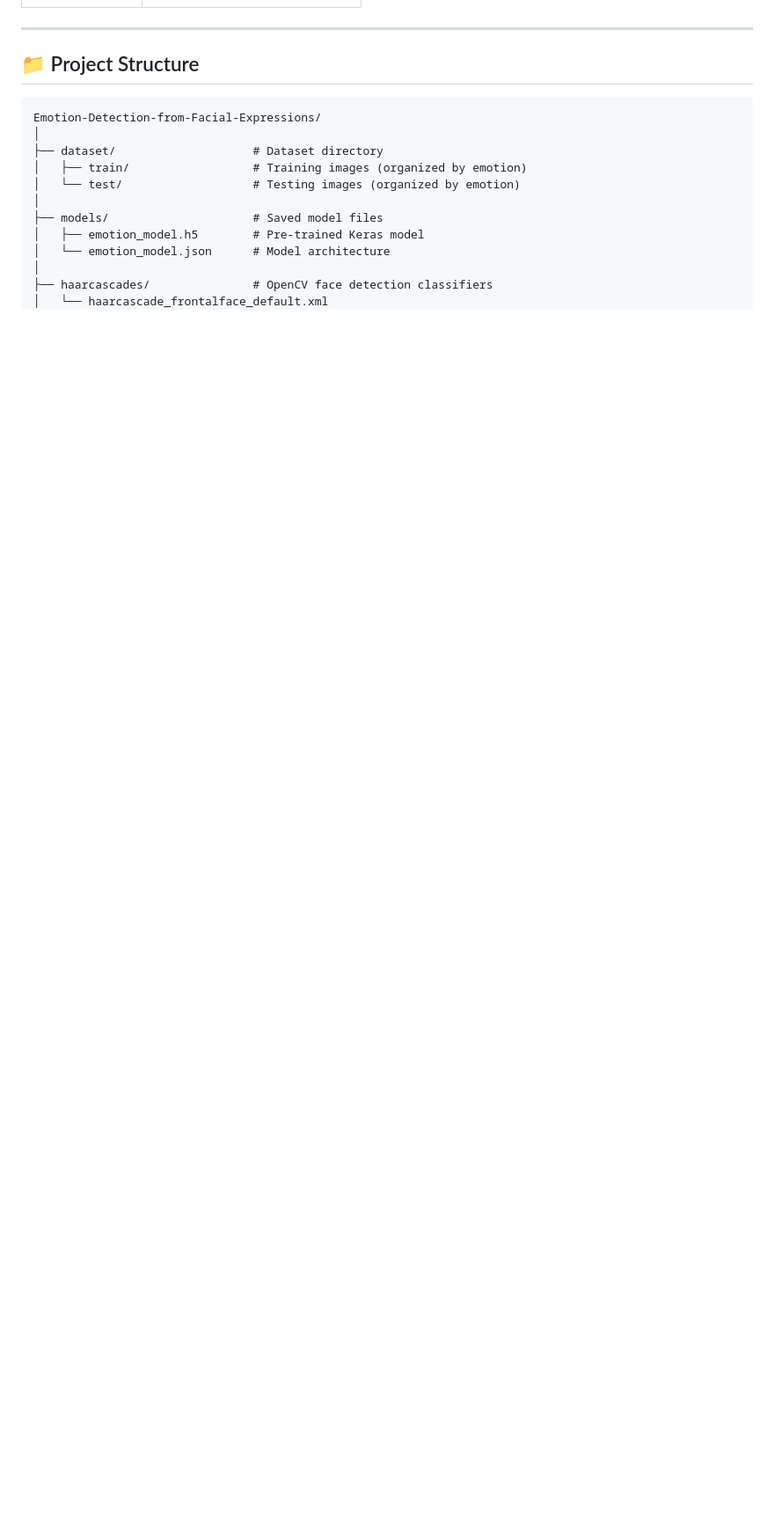
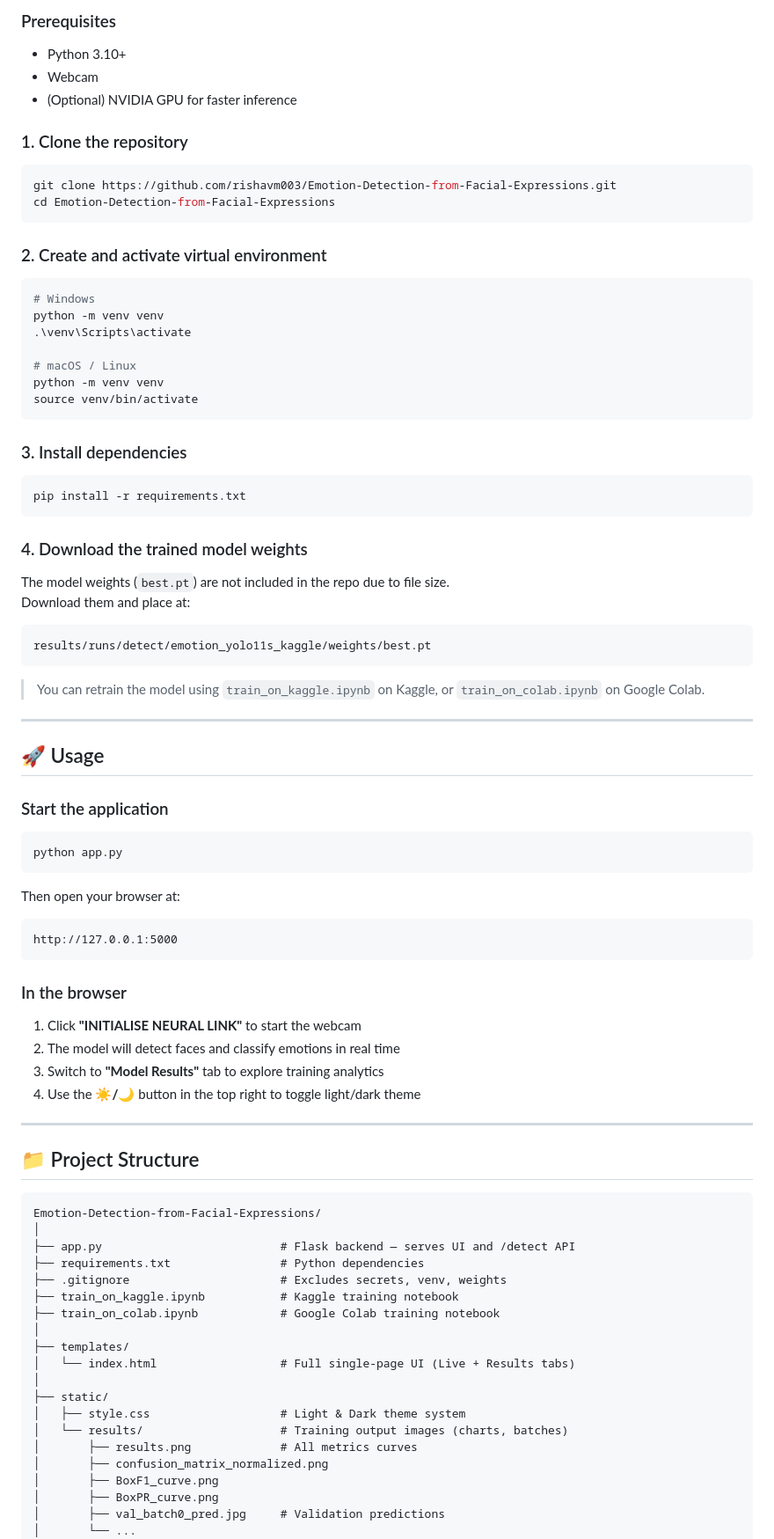
Before and after one commit to rishavm003/Emotion-Detection-from-Facial-Expressions, a Markdown page: README.md, the part around one of its changes. Shown at 88% size. GitHub-like rendering; blank space fills up the shorter version.

````diff
--- a/README.md
+++ b/README.md
@@ -93,3 +93,59 @@ Input: Webcam / Image / Video
+### Prerequisites
+- Python 3.10+
+- Webcam
+- (Optional) NVIDIA GPU for faster inference
+
+### 1. Clone the repository
+```bash
+git clone https://github.com/rishavm003/Emotion-Detection-from-Facial-Expressions.git
+cd Emotion-Detection-from-Facial-Expressions
+```
+
+### 2. Create and activate virtual environment
+```bash
+# Windows
+python -m venv venv
+.\venv\Scripts\activate
+
+# macOS / Linux
+python -m venv venv
+source venv/bin/activate
+```
+
+### 3. Install dependencies
+```bash
+pip install -r requirements.txt
+```
+
+### 4. Download the trained model weights
+
+The model weights (`best.pt`) are not included in the repo due to file size.
+Download them and place at:
+```
+results/runs/detect/emotion_yolo11s_kaggle/weights/best.pt
+```
+
+> You can retrain the model using `train_on_kaggle.ipynb` on Kaggle, or `train_on_colab.ipynb` on Google Colab.
+
+---
+
+## 🚀 Usage
+
+### Start the application
+```bash
+python app.py
+```
+
+Then open your browser at:
+```
+http://127.0.0.1:5000
+```
+
+### In the browser
+1. Click **"INITIALISE NEURAL LINK"** to start the webcam
+2. The model will detect faces and classify emotions in real time
+3. Switch to **"Model Results"** tab to explore training analytics
+4. Use the **☀️/🌙** button in the top right to toggle light/dark theme
 
 ---
 
@@ -98,14 +154,22 @@ Input: Webcam / Image / Video
 ```
 Emotion-Detection-from-Facial-Expressions/
 │
-├── dataset/                    # Dataset directory
-│   ├── train/                  # Training images (organized by emotion)
-│   └── test/                   # Testing images (organized by emotion)
+├── app.py                          # Flask backend — serves UI and /detect API
+├── requirements.txt                # Python dependencies
+├── .gitignore                      # Excludes secrets, venv, weights
+├── train_on_kaggle.ipynb           # Kaggle training notebook
+├── train_on_colab.ipynb            # Google Colab training notebook
 │
-├── models/                     # Saved model files
-│   ├── emotion_model.h5        # Pre-trained Keras model
-│   └── emotion_model.json      # Model architecture
+├── templates/
+│   └── index.html                  # Full single-page UI (Live + Results tabs)
 │
-├── haarcascades/               # OpenCV face detection classifiers
-│   └── haarcascade_frontalface_default.xml
+├── static/
+│   ├── style.css                   # Light & Dark theme system
+│   └── results/                    # Training output images (charts, batches)
+│       ├── results.png             # All metrics curves
+│       ├── confusion_matrix_normalized.png
+│       ├── BoxF1_curve.png
+│       ├── BoxPR_curve.png
+│       ├── val_batch0_pred.jpg     # Validation predictions
+│       └── ...
 │
````
Also changed, not shown: other parts of README.md (+116 -268 lines).
